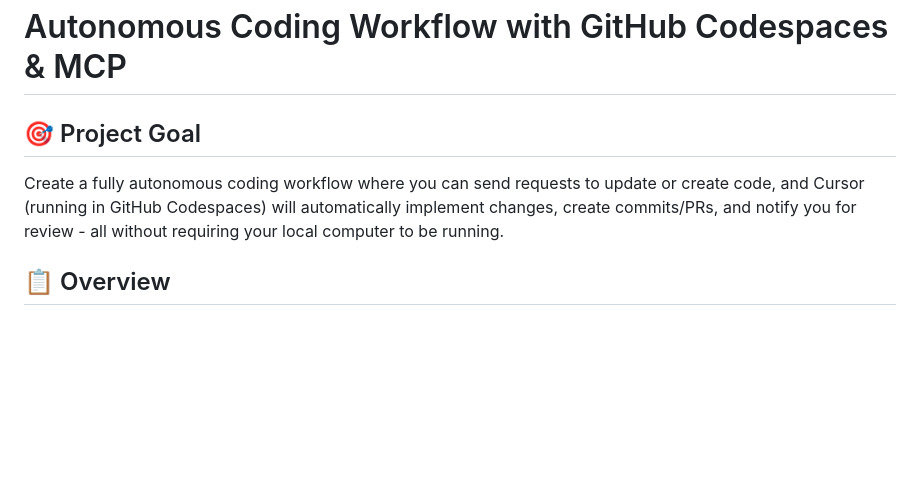
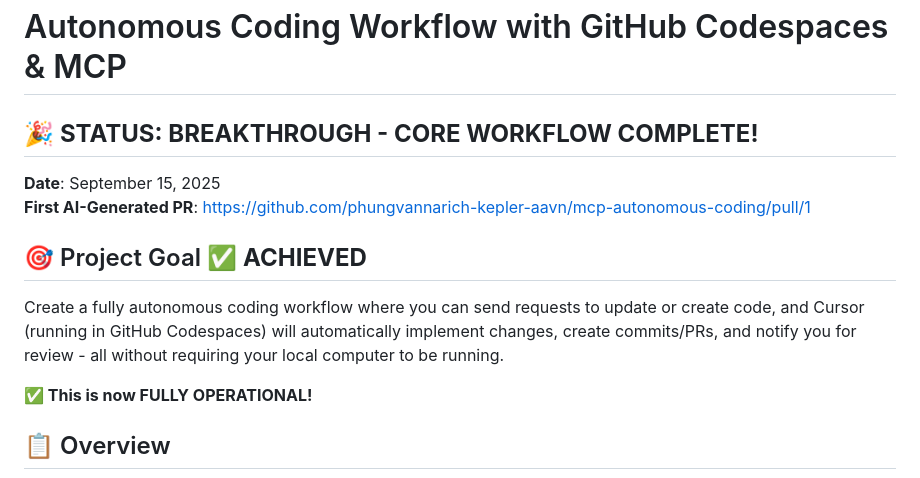
Before and after one commit to phungvannarich-kepler-aavn/mcp-autonomous-coding, a Markdown page: autonomous-coding-workflow-plan.md, the part around the change. Rendered like a GitHub page; blank space fills up the shorter version.

```diff
--- a/autonomous-coding-workflow-plan.md
+++ b/autonomous-coding-workflow-plan.md
@@ -1,7 +1,14 @@
 # Autonomous Coding Workflow with GitHub Codespaces & MCP
 
-## 🎯 Project Goal
+## 🎉 **STATUS: BREAKTHROUGH - CORE WORKFLOW COMPLETE!**
+
+**Date**: September 15, 2025
+**First AI-Generated PR**: https://github.com/phungvannarich-kepler-aavn/mcp-autonomous-coding/pull/1
+
+## 🎯 Project Goal ✅ **ACHIEVED**
 Create a fully autonomous coding workflow where you can send requests to update or create code, and Cursor (running in GitHub Codespaces) will automatically implement changes, create commits/PRs, and notify you for review - all without requiring your local computer to be running.
+
+**✅ This is now FULLY OPERATIONAL!**
 
 ## 📋 Overview
 
```
Also changed, not shown: IMPLEMENTATION-TRACKER.md (+75 -26 lines).
